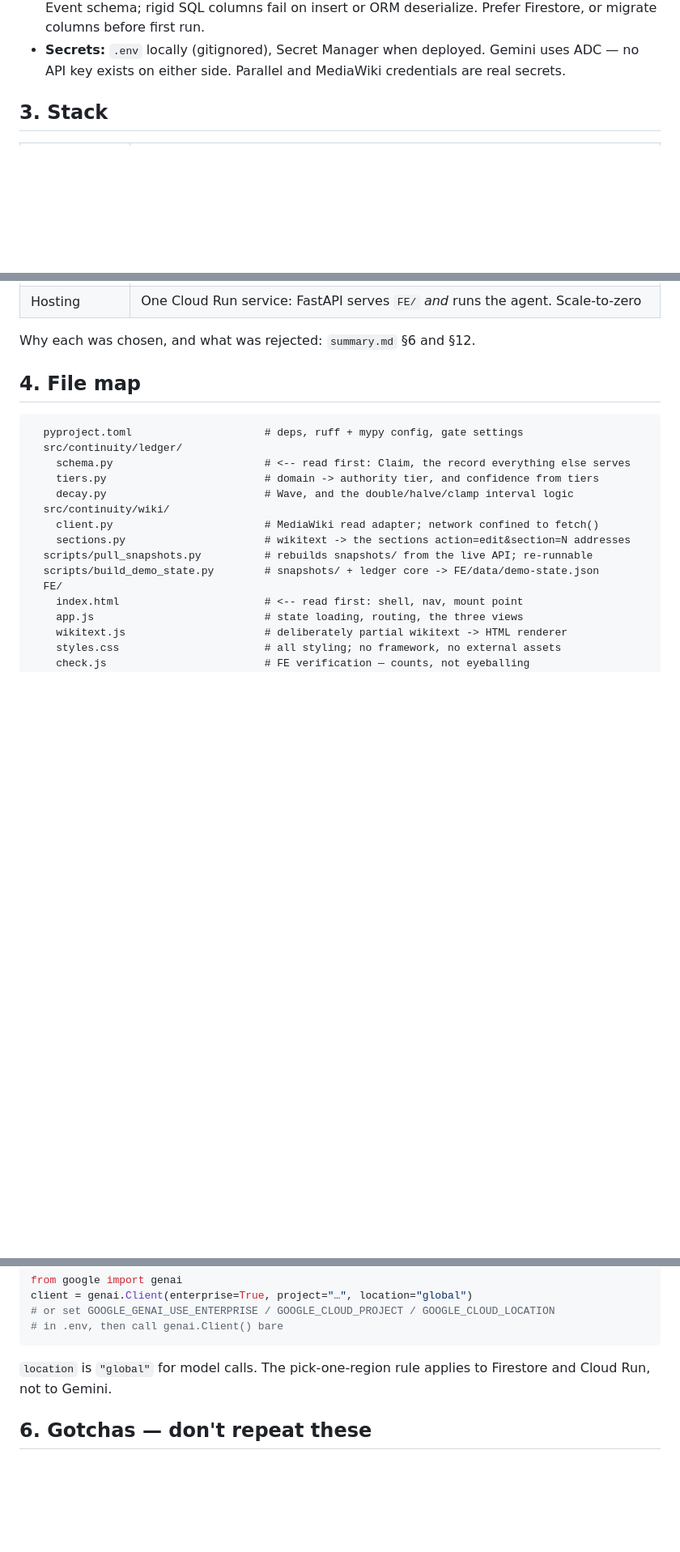
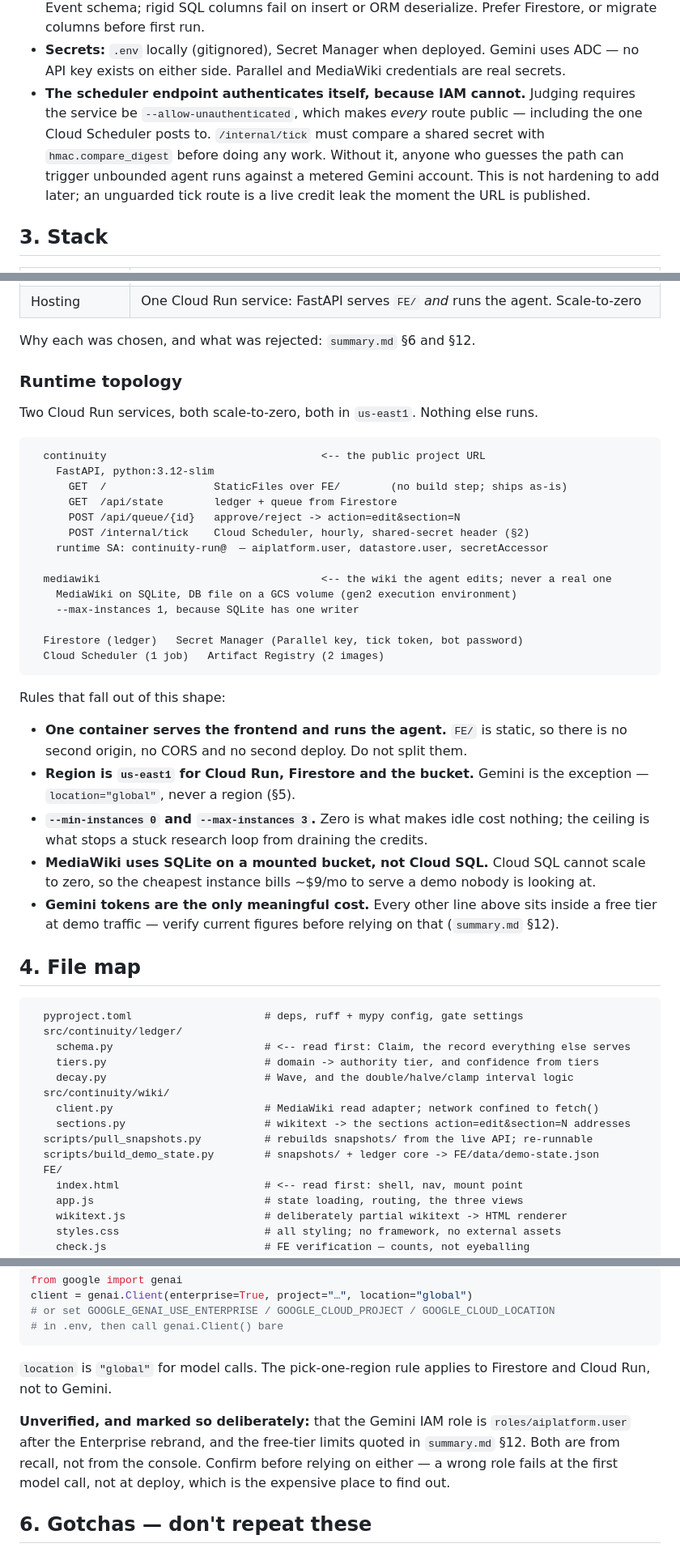
Before and after one commit to yoman321/continuity, a Markdown page: AGENTS.md, 3 parts joined by grey strips. Shown at 81% size. Drawn GitHub-style; blank space fills up the shorter version.

````diff
--- a/AGENTS.md
+++ b/AGENTS.md
@@ -51,6 +51,12 @@ Violating one of these means a rewrite, a ban, or a disqualification — not a p
   migrate columns before first run.
 - **Secrets:** `.env` locally (gitignored), Secret Manager when deployed. Gemini uses ADC —
   no API key exists on either side. Parallel and MediaWiki credentials are real secrets.
+- **The scheduler endpoint authenticates itself, because IAM cannot.** Judging requires the
+  service be `--allow-unauthenticated`, which makes *every* route public — including the one
+  Cloud Scheduler posts to. `/internal/tick` must compare a shared secret with
+  `hmac.compare_digest` before doing any work. Without it, anyone who guesses the path can
+  trigger unbounded agent runs against a metered Gemini account. This is not hardening to add
+  later; an unguarded tick route is a live credit leak the moment the URL is published.
 
 ## 3. Stack
 
@@ -68,6 +74,40 @@ Violating one of these means a rewrite, a ban, or a disqualification — not a p
 | Hosting | One Cloud Run service: FastAPI serves `FE/` *and* runs the agent. Scale-to-zero |
 
 Why each was chosen, and what was rejected: `summary.md` §6 and §12.
+
+### Runtime topology
+
+Two Cloud Run services, both scale-to-zero, both in `us-east1`. Nothing else runs.
+
+```text
+  continuity                                  <-- the public project URL
+    FastAPI, python:3.12-slim
+      GET  /                 StaticFiles over FE/        (no build step; ships as-is)
+      GET  /api/state        ledger + queue from Firestore
+      POST /api/queue/{id}   approve/reject -> action=edit&section=N
+      POST /internal/tick    Cloud Scheduler, hourly, shared-secret header (§2)
+    runtime SA: continuity-run@  — aiplatform.user, datastore.user, secretAccessor
+
+  mediawiki                                   <-- the wiki the agent edits; never a real one
+    MediaWiki on SQLite, DB file on a GCS volume (gen2 execution environment)
+    --max-instances 1, because SQLite has one writer
+
+  Firestore (ledger)   Secret Manager (Parallel key, tick token, bot password)
+  Cloud Scheduler (1 job)   Artifact Registry (2 images)
+```
+
+Rules that fall out of this shape:
+
+- **One container serves the frontend and runs the agent.** `FE/` is static, so there is no
+  second origin, no CORS and no second deploy. Do not split them.
+- **Region is `us-east1` for Cloud Run, Firestore and the bucket.** Gemini is the exception —
+  `location="global"`, never a region (§5).
+- **`--min-instances 0` and `--max-instances 3`.** Zero is what makes idle cost nothing; the
+  ceiling is what stops a stuck research loop from draining the credits.
+- **MediaWiki uses SQLite on a mounted bucket, not Cloud SQL.** Cloud SQL cannot scale to
+  zero, so the cheapest instance bills ~$9/mo to serve a demo nobody is looking at.
+- **Gemini tokens are the only meaningful cost.** Every other line above sits inside a free
+  tier at demo traffic — verify current figures before relying on that (`summary.md` §12).
 
 ## 4. File map
 
@@ -175,6 +217,11 @@ client = genai.Client(enterprise=True, project="…", location="global")
 `location` is `"global"` for model calls. The pick-one-region rule applies to Firestore and
 Cloud Run, not to Gemini.
 
+**Unverified, and marked so deliberately:** that the Gemini IAM role is `roles/aiplatform.user`
+after the Enterprise rebrand, and the free-tier limits quoted in `summary.md` §12. Both are
+from recall, not from the console. Confirm before relying on either — a wrong role fails at the
+first model call, not at deploy, which is the expensive place to find out.
+
 ## 6. Gotchas — don't repeat these
 
 Symptom → fix. Append when something costs more than ten minutes and the cause was
````
Also changed, not shown: other parts of AGENTS.md (+6 -0 lines), README.md (added, +191 -0 lines), summary.md (+39 -8 lines).
